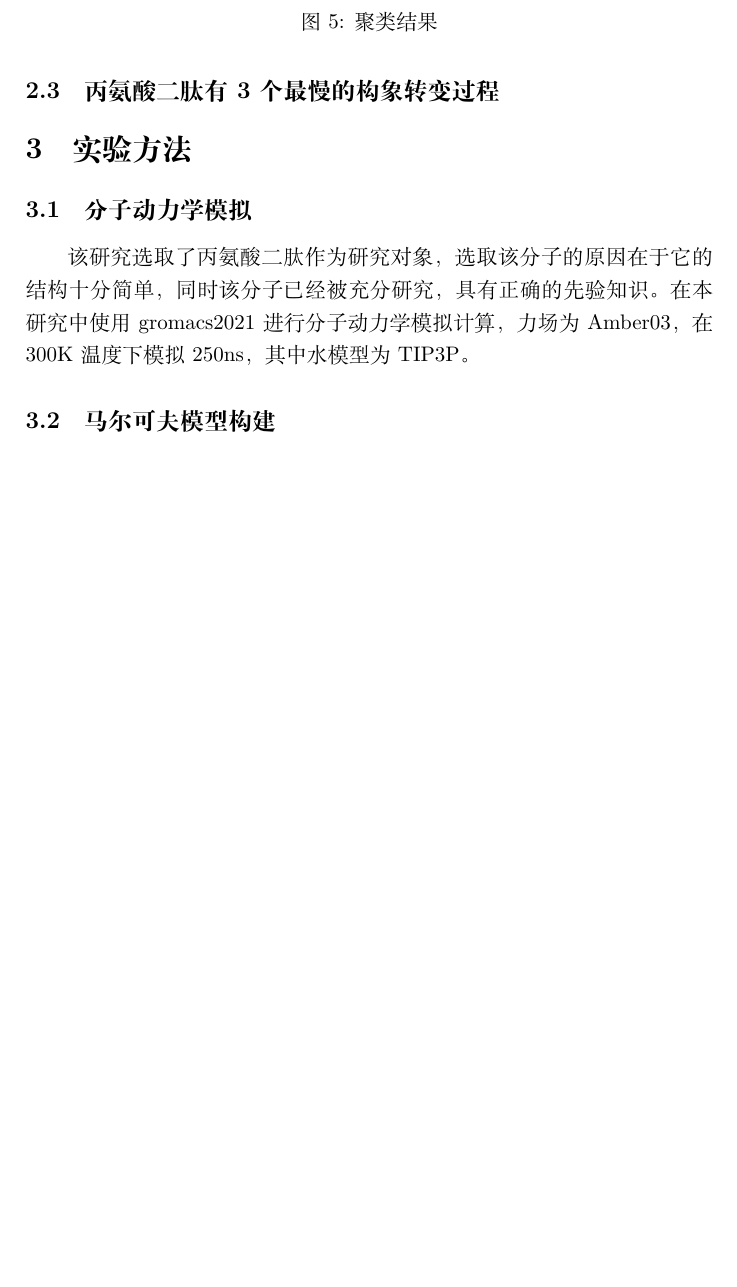
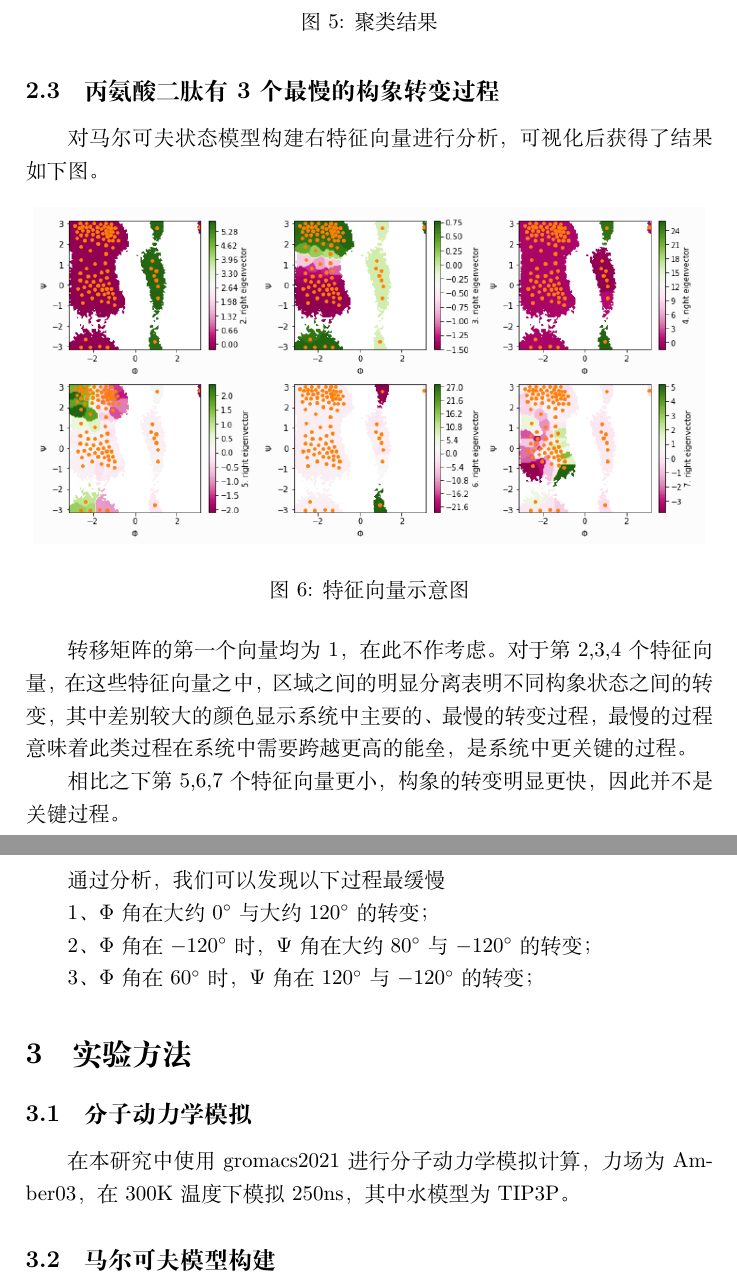
Before and after one commit to wangtaohhh/as_paper, a LaTeX paper (未命名-1.tex): part of page 7 of 7 before the commit and two parts of pages 7 and 8 of 8 after it, the two joined at a grey line, cut so that both start at the same text, the shorter picture padded with empty space. Compiled offline with XeLaTeX.

Commit message:
完成特征向量描述，还差数学

```diff
--- a/未命名-1.tex
+++ b/未命名-1.tex
@@ -134,17 +134,35 @@ t_{i} = -\frac{\tau}{log(\lambda_{i})}
 
 	\subsection{丙氨酸二肽有3个最慢的构象转变过程}
 
+	对马尔可夫状态模型构建右特征向量进行分析，可视化后获得了结果如下图。
+\begin{figure}[H]
+\centering
+\includegraphics[scale=0.68]{right.png}
+\caption{特征向量示意图}
+\end{figure}
+	转移矩阵的第一个向量均为1，在此不作考虑。对于第2,3,4个特征向量，在这些特征向量之中，区域之间的明显分离表明不同构象状态之间的转变，其中差别较大的颜色显示系统中主要的、最慢的转变过程，最慢的过程意味着此类过程在系统中需要跨越更高的能垒，是系统中更关键的过程。
+
+	相比之下第5,6,7个特征向量更小，构象的转变明显更快，因此并不是关键过程。
+
+	通过分析，我们可以发现以下过程最缓慢
+
+	1、$\Phi$角在大约$0^{\circ}$与大约$120^{\circ}$的转变；
+
+	2、$\Phi$角在$-120^{\circ}$时，$\Psi$角在大约$80^{\circ}$与$-120^{\circ}$的转变；
+
+	3、$\Phi$角在$60^{\circ}$时，$\Psi$角在$120^{\circ}$与$-120^{\circ}$的转变；
+
 
 
 
 
 \section{实验方法}
 	\subsection{分子动力学模拟}
-
-该研究选取了丙氨酸二肽作为研究对象，选取该分子的原因在于它的结构十分简单，同时该分子已经被充分研究，具有正确的先验知识。在本研究中使用gromacs2021进行分子动力学模拟计算，力场为Amber03，在300K温度下模拟250ns，其中水模型为TIP3P。
+在本研究中使用gromacs2021进行分子动力学模拟计算，力场为Amber03，在300K温度下模拟250ns，其中水模型为TIP3P。
 
 	\subsection{马尔可夫模型构建}
 构建马尔可夫模型使用了PyEMMA库，使用报道过的方法，首先对轨迹进行了均方根误差（RMSD）计算 ，确认体系达到平衡；随后使用 K-Medoids算法以二面角根据对构象进行聚类，聚类中心为200。
+
 
 \section{讨论}
 
```
Also changed, not shown: right.png (added), 未命名-1.tex (2 more changed lines).
